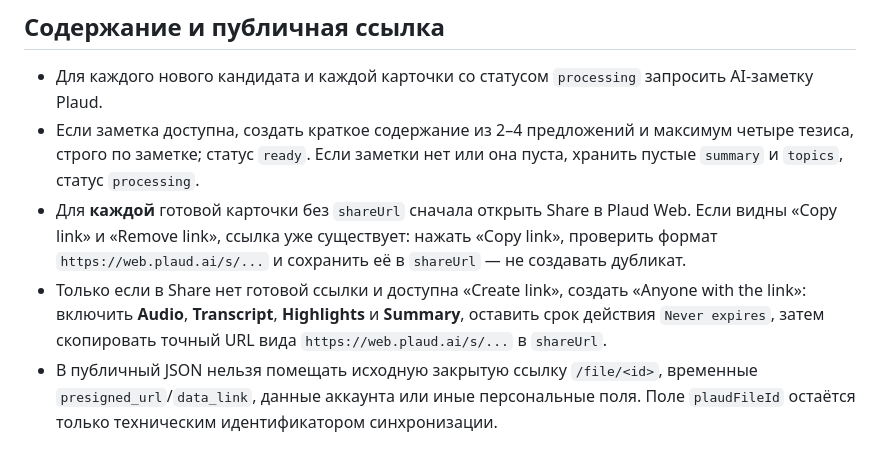
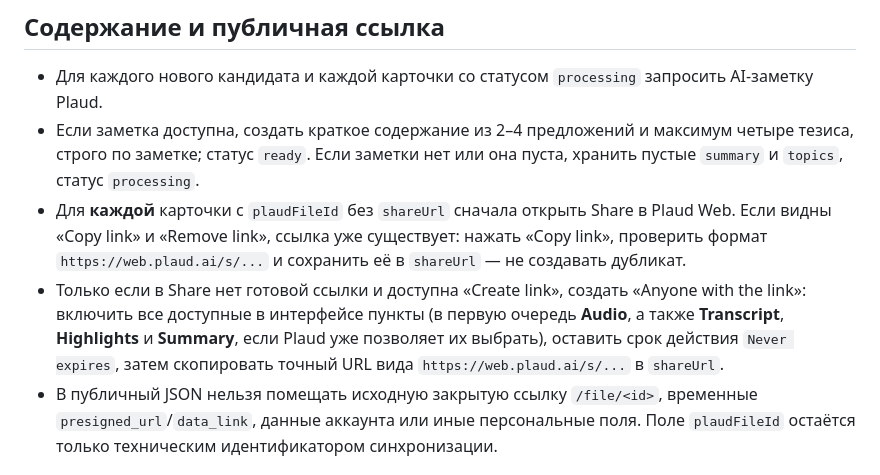
Before and after one commit to monsterenergyaddict/msu111, a Markdown page: site/lectures/SYNC_RULES.md, the part around the change. Drawn GitHub-style.

Commit message:
Publish Plaud links before summaries are ready

```diff
--- a/site/lectures/SYNC_RULES.md
+++ b/site/lectures/SYNC_RULES.md
@@ -23,8 +23,8 @@
 
 - Для каждого нового кандидата и каждой карточки со статусом `processing` запросить AI-заметку Plaud.
 - Если заметка доступна, создать краткое содержание из 2–4 предложений и максимум четыре тезиса, строго по заметке; статус `ready`. Если заметки нет или она пуста, хранить пустые `summary` и `topics`, статус `processing`.
-- Для **каждой** готовой карточки без `shareUrl` сначала открыть Share в Plaud Web. Если видны «Copy link» и «Remove link», ссылка уже существует: нажать «Copy link», проверить формат `https://web.plaud.ai/s/...` и сохранить её в `shareUrl` — не создавать дубликат.
-- Только если в Share нет готовой ссылки и доступна «Create link», создать «Anyone with the link»: включить **Audio**, **Transcript**, **Highlights** и **Summary**, оставить срок действия `Never expires`, затем скопировать точный URL вида `https://web.plaud.ai/s/...` в `shareUrl`.
+- Для **каждой** карточки с `plaudFileId` без `shareUrl` сначала открыть Share в Plaud Web. Если видны «Copy link» и «Remove link», ссылка уже существует: нажать «Copy link», проверить формат `https://web.plaud.ai/s/...` и сохранить её в `shareUrl` — не создавать дубликат.
+- Только если в Share нет готовой ссылки и доступна «Create link», создать «Anyone with the link»: включить все доступные в интерфейсе пункты (в первую очередь **Audio**, а также **Transcript**, **Highlights** и **Summary**, если Plaud уже позволяет их выбрать), оставить срок действия `Never expires`, затем скопировать точный URL вида `https://web.plaud.ai/s/...` в `shareUrl`.
 - В публичный JSON нельзя помещать исходную закрытую ссылку `/file/<id>`, временные `presigned_url`/`data_link`, данные аккаунта или иные персональные поля. Поле `plaudFileId` остаётся только техническим идентификатором синхронизации.
 
 ## Запись в GitHub
```
